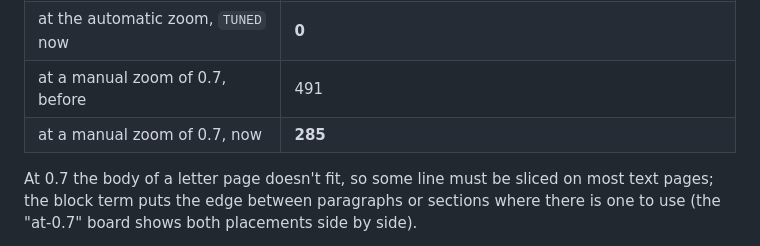
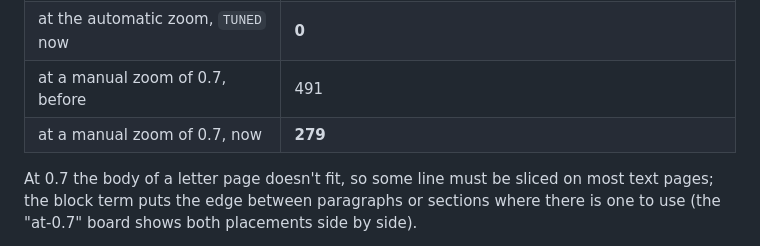
Before and after one commit to frrad/sortes, a Markdown page: tools/zoom-eval/BLOCKS.md, the part around the change. Drawn GitHub-style.

Commit message:
BLOCKS.md: 0.7 slice count is 279

```diff
--- a/tools/zoom-eval/BLOCKS.md
+++ b/tools/zoom-eval/BLOCKS.md
@@ -168,7 +168,7 @@ is no held-out round among them. Round 4 (six papers the owner is labelling on t
 | at the automatic zoom, `TUNED` before | 25 (Shannon 14, SuperGLUE 5, MMLU 2, Adam, Attention, GDL, NTK) |
 | at the automatic zoom, `TUNED` now | **0** |
 | at a manual zoom of 0.7, before | 491 |
-| at a manual zoom of 0.7, now | **285** |
+| at a manual zoom of 0.7, now | **279** |
 
 At 0.7 the body of a letter page doesn't fit, so some line must be sliced on most text pages;
 the block term puts the edge between paragraphs or sections where there is one to use (the
```
